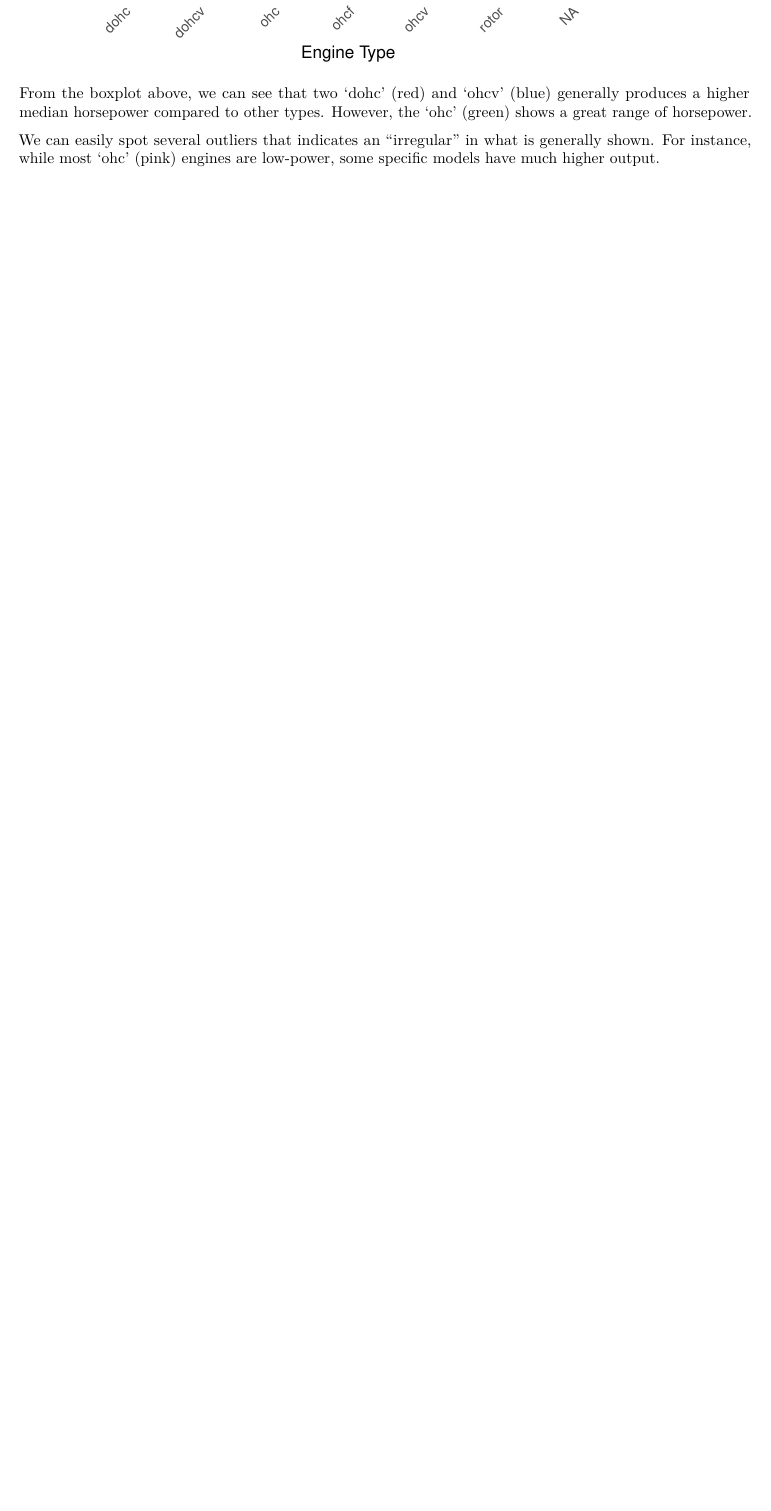
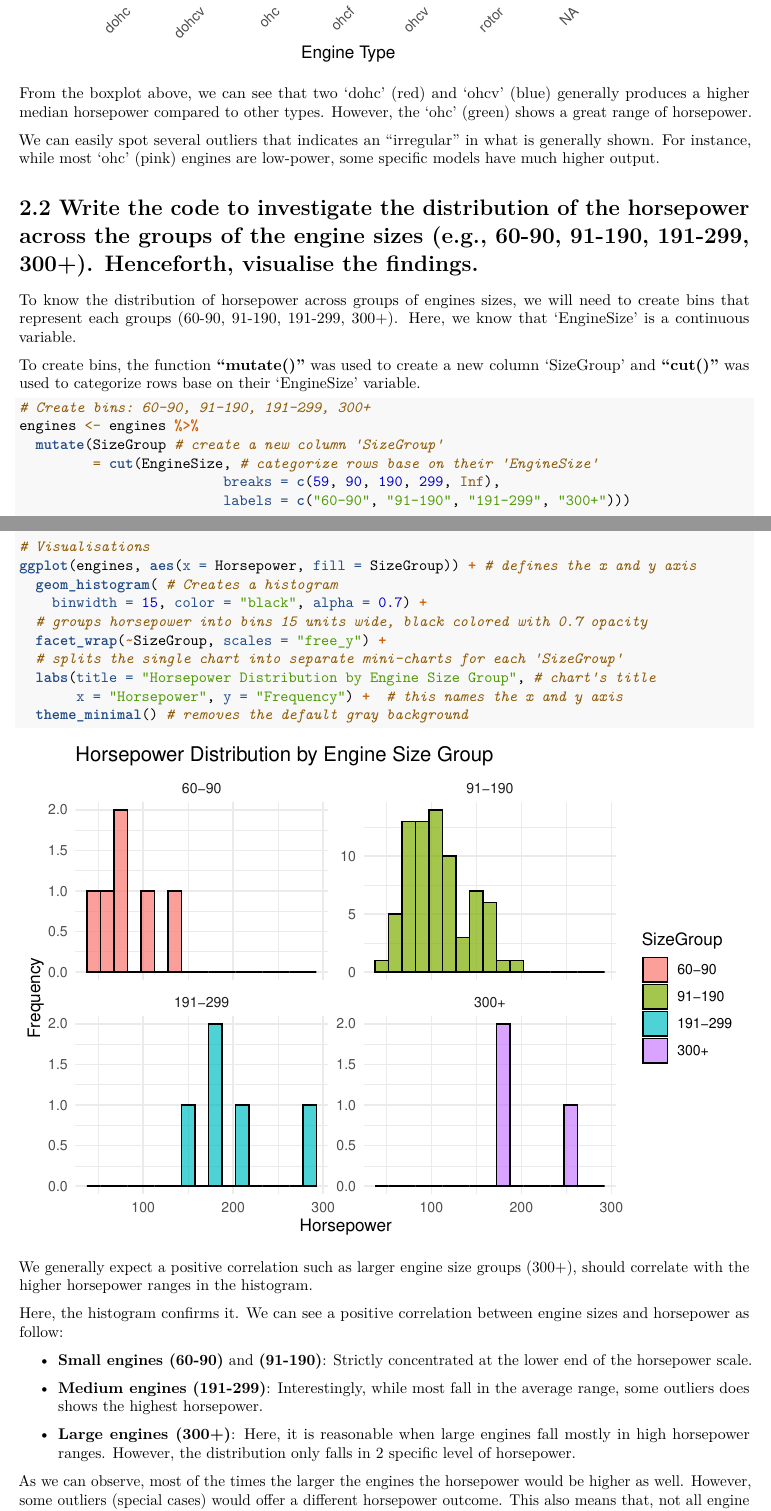
Before and after one commit to 21000847/AP_A1_Nguyen-Hoang-Nhat-Linh_22084016, an R Markdown document (AP_A1_Nguyen Hoang Nhat Linh_220840416.Rmd): part of page 7 of 7 before the commit and two parts of pages 7 and 8 of 8 after it, the two joined at a grey line, cut so that both start at the same text, the shorter picture padded with empty space. Rendered offline with R 4.5, knitr and Pandoc, then LaTeX, with nearby package versions.

Commit message:
Task 2.2: The distribution of the horsepower across the groups

````diff
--- a/AP_A1_Nguyen Hoang Nhat Linh_220840416.Rmd
+++ b/AP_A1_Nguyen Hoang Nhat Linh_220840416.Rmd
@@ -181,3 +181,43 @@ ggplot(engines, aes(x = EngineType, y = Horsepower, fill = EngineType)) + # this
 From the boxplot above, we can see that two 'dohc' (red) and 'ohcv' (blue) generally produces a higher median horsepower compared to other types. However, the 'ohc' (green) shows a great range of horsepower.
 
 We can easily spot several outliers that indicates an "irregular" in what is generally shown. For instance, while most 'ohc' (pink) engines are low-power, some specific models have much higher output.
+
+# 2.2 Write the code to investigate the distribution of the horsepower across the groups of the engine sizes (e.g., 60-90, 91-190, 191-299, 300+). Henceforth, visualise the findings.
+
+To know the distribution of horsepower across groups of engines sizes, we will need to create bins that represent each groups (60-90, 91-190, 191-299, 300+). Here, we know that 'EngineSize' is a continuous variable.
+
+To create bins, the function **"mutate()"** was used to create a new column 'SizeGroup' and **"cut()"** was used to categorize rows base on their 'EngineSize' variable.
+
+```{r}
+# Create bins: 60-90, 91-190, 191-299, 300+
+engines <- engines %>%
+  mutate(SizeGroup # create a new column 'SizeGroup'
+         = cut(EngineSize, # categorize rows base on their 'EngineSize'
+                         breaks = c(59, 90, 190, 299, Inf),
+                         labels = c("60-90", "91-190", "191-299", "300+")))
+
+
+# Visualisations
+ggplot(engines, aes(x = Horsepower, fill = SizeGroup)) + # defines the x and y axis
+  geom_histogram( # Creates a histogram
+    binwidth = 15, color = "black", alpha = 0.7) +
+  # groups horsepower into bins 15 units wide, black colored with 0.7 opacity
+  facet_wrap(~SizeGroup, scales = "free_y") +
+  # splits the single chart into separate mini-charts for each 'SizeGroup'
+  labs(title = "Horsepower Distribution by Engine Size Group", # chart's title
+       x = "Horsepower", y = "Frequency") +  # this names the x and y axis
+  theme_minimal() # removes the default gray background
+
+```
+
+We generally expect a positive correlation such as larger engine size groups (300+), should correlate with the higher horsepower ranges in the histogram.
+
+Here, the histogram confirms it. We can see a positive correlation between engine sizes and horsepower as follow:
+
+- **Small engines (60-90)** and **(91-190)**: Strictly concentrated at the lower end of the horsepower scale.
+
+- **Medium engines (191-299)**: Interestingly, while most fall in the average range, some outliers does shows the highest horsepower.
+
+- **Large engines (300+)**: Here, it is reasonable when large engines fall mostly in high horsepower ranges. However, the distribution only falls in 2 specific level of horsepower.
+
+As we can observe, most of the times the larger the engines the horsepower would be higher as well. However, some outliers (special cases) would offer a different horsepower outcome. This also means that, not all engine size larger than 300+ would bring back the best 'Horsepower' range.
````
